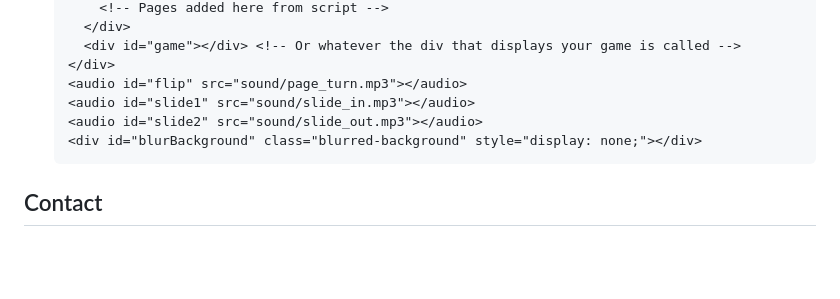
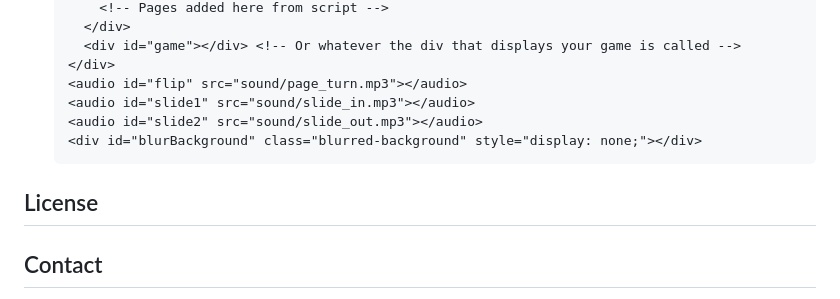
Before and after one commit to DinkRoy/NSK-Warrior, a Markdown page: README.md, the part around the change printed below. Rendered like a GitHub page; blank space fills up the shorter version.

````diff
--- a/README.md
+++ b/README.md
@@ -81,6 +80,8 @@ To add a game booklet to your project:
   <div id="blurBackground" class="blurred-background" style="display: none;"></div>
   ```
 
+## License
+
 ## Contact
 James Coburn - jamesrobertcoburn@gmail.com
 
````
Also changed, not shown: other parts of README.md (+0 -1 lines).
